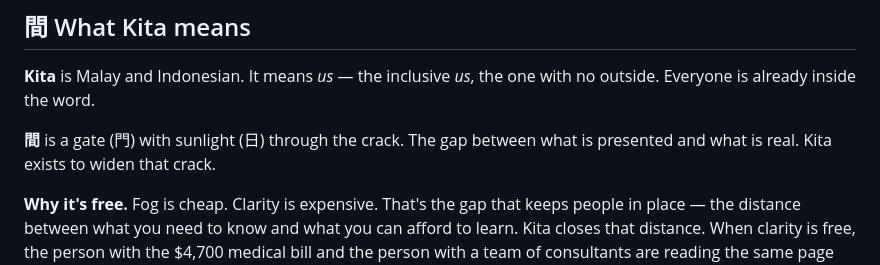
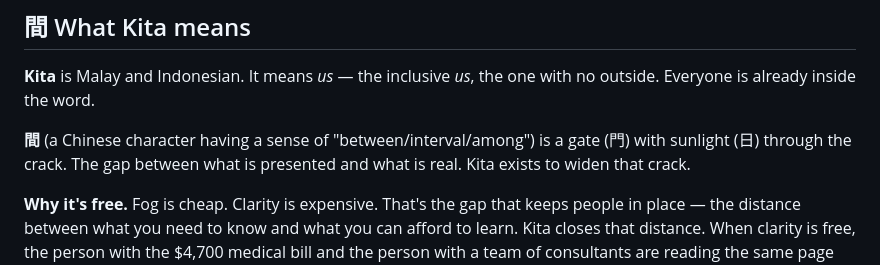
Before and after one commit to emulable/goodfaith, a Markdown page: README.md, the part around the change. GitHub-like rendering.

Commit message:
Update explanation of '間' in README
Clarified the meaning of the Chinese character '間' in the README.

```diff
--- a/README.md
+++ b/README.md
@@ -148,7 +148,7 @@ The framework runs underneath. You just talk about your life. The model does the
 
 **Kita** is Malay and Indonesian. It means *us* — the inclusive *us*, the one with no outside. Everyone is already inside the word.
 
-**間** is a gate (門) with sunlight (日) through the crack. The gap between what is presented and what is real. Kita exists to widen that crack.
+**間** (a Chinese character having a sense of "between/interval/among") is a gate (門) with sunlight (日) through the crack. The gap between what is presented and what is real. Kita exists to widen that crack.
 
 **Why it's free.** Fog is cheap. Clarity is expensive. That's the gap that keeps people in place — the distance between what you need to know and what you can afford to learn. Kita closes that distance. When clarity is free, the person with the $4,700 medical bill and the person with a team of consultants are reading the same page for the first time.
 
```
